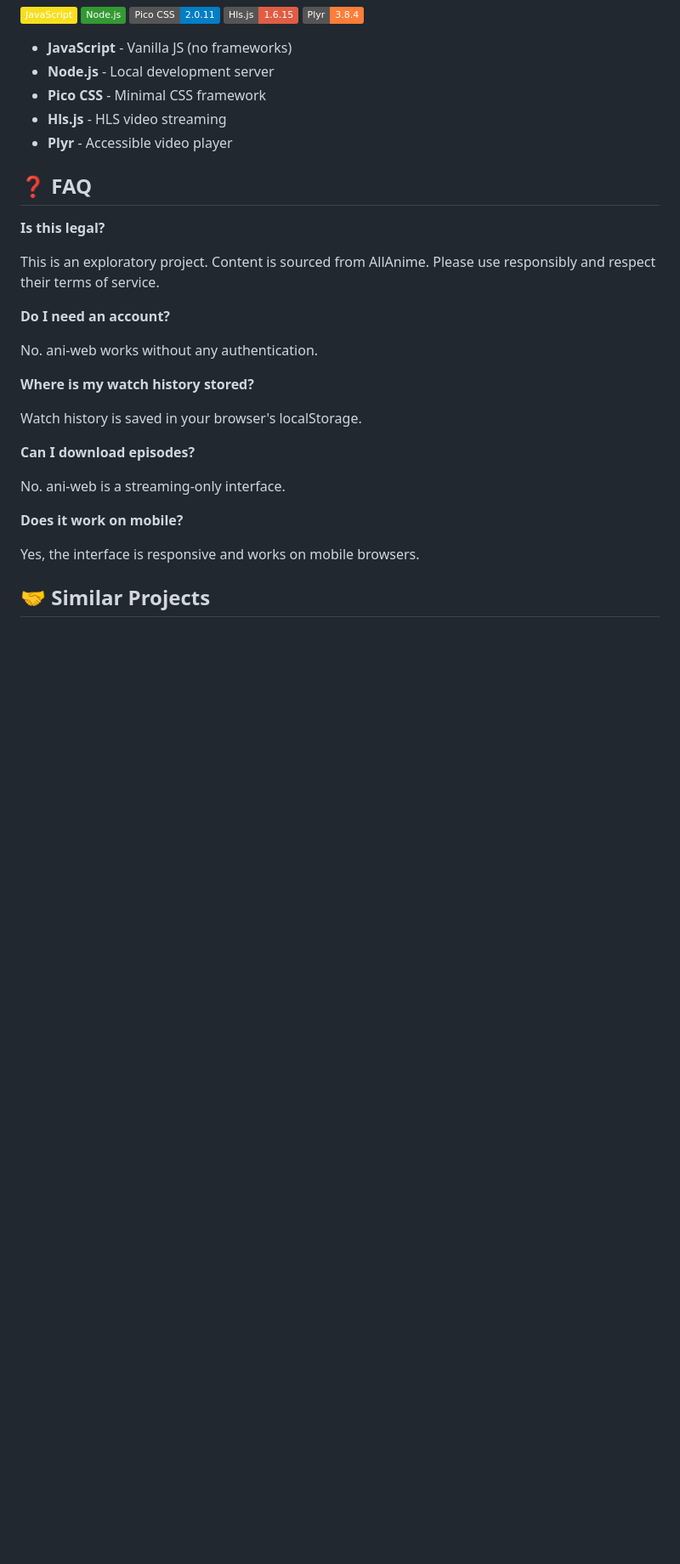
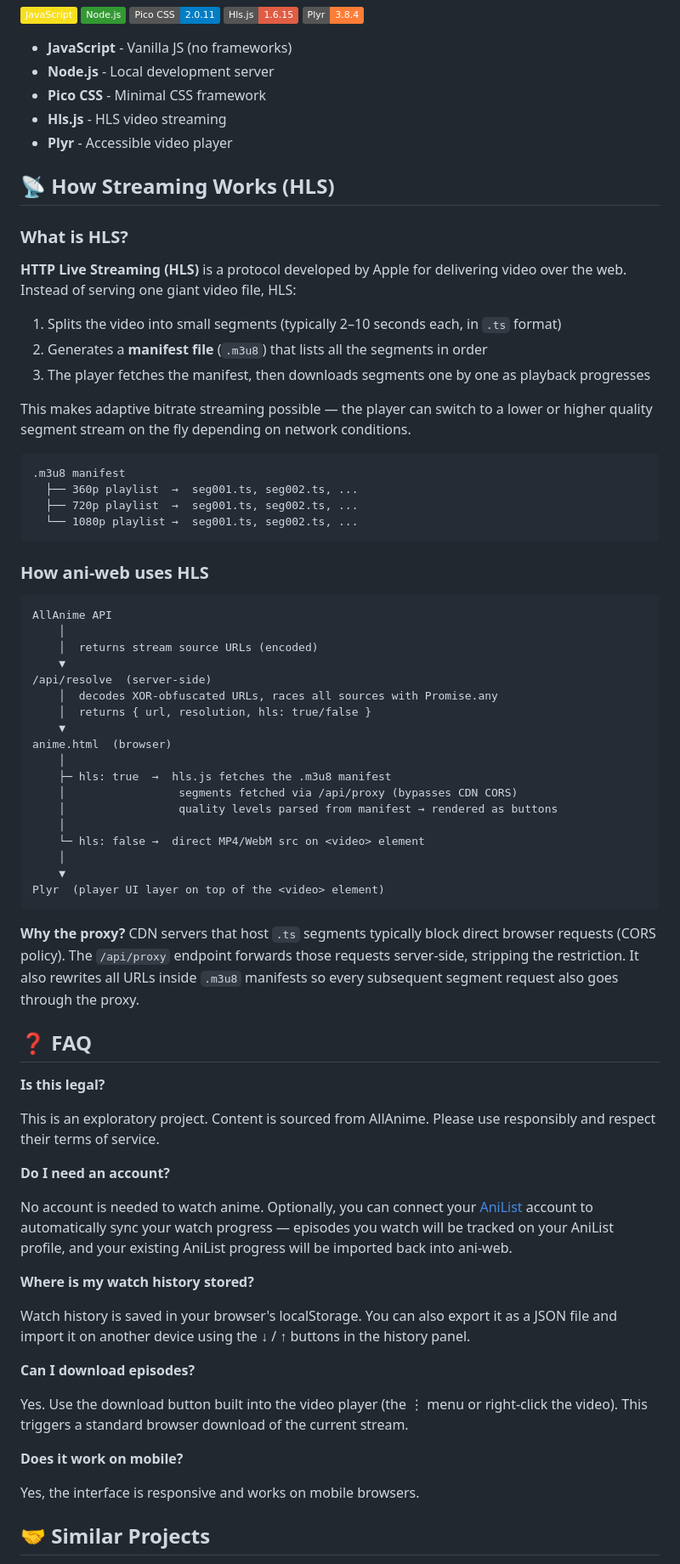
Before and after one commit to William9923/ani-web, a Markdown page: README.md, the part around one of its changes. Shown at 85% size. Rendered like a GitHub page; badges without logos; blank space fills up the shorter version.

Commit message:
docs: add live demo link and expand attribution details
- Add live demo badge and URL to README header
- Add How Streaming Works section explaining HLS protocol
- Update features list with current capabilities (import/export, AniList)
- Expand FAQ with AniList and download details

Co-authored-by: opencode <noreply@opencode.ai>

````diff
--- a/README.md
+++ b/README.md
@@ -150,6 +135,50 @@ vercel
 - **Hls.js** - HLS video streaming
 - **Plyr** - Accessible video player
 
+## 📡 How Streaming Works (HLS)
+
+### What is HLS?
+
+**HTTP Live Streaming (HLS)** is a protocol developed by Apple for delivering video over the web. Instead of serving one giant video file, HLS:
+
+1. Splits the video into small segments (typically 2–10 seconds each, in `.ts` format)
+2. Generates a **manifest file** (`.m3u8`) that lists all the segments in order
+3. The player fetches the manifest, then downloads segments one by one as playback progresses
+
+This makes adaptive bitrate streaming possible — the player can switch to a lower or higher quality segment stream on the fly depending on network conditions.
+
+```
+.m3u8 manifest
+  ├── 360p playlist  →  seg001.ts, seg002.ts, ...
+  ├── 720p playlist  →  seg001.ts, seg002.ts, ...
+  └── 1080p playlist →  seg001.ts, seg002.ts, ...
+```
+
+### How ani-web uses HLS
+
+```
+AllAnime API
+    │
+    │  returns stream source URLs (encoded)
+    ▼
+/api/resolve  (server-side)
+    │  decodes XOR-obfuscated URLs, races all sources with Promise.any
+    │  returns { url, resolution, hls: true/false }
+    ▼
+anime.html  (browser)
+    │
+    ├─ hls: true  →  hls.js fetches the .m3u8 manifest
+    │                 segments fetched via /api/proxy (bypasses CDN CORS)
+    │                 quality levels parsed from manifest → rendered as buttons
+    │
+    └─ hls: false →  direct MP4/WebM src on <video> element
+    │
+    ▼
+Plyr  (player UI layer on top of the <video> element)
+```
+
+**Why the proxy?** CDN servers that host `.ts` segments typically block direct browser requests (CORS policy). The `/api/proxy` endpoint forwards those requests server-side, stripping the restriction. It also rewrites all URLs inside `.m3u8` manifests so every subsequent segment request also goes through the proxy.
+
 ## ❓ FAQ
 
 **Is this legal?**
@@ -158,15 +187,15 @@ This is an exploratory project. Content is sourced from AllAnime. Please use res
 
 **Do I need an account?**
 
-No. ani-web works without any authentication.
+No account is needed to watch anime. Optionally, you can connect your [AniList](https://anilist.co) account to automatically sync your watch progress — episodes you watch will be tracked on your AniList profile, and your existing AniList progress will be imported back into ani-web.
 
 **Where is my watch history stored?**
 
-Watch history is saved in your browser's localStorage.
+Watch history is saved in your browser's localStorage. You can also export it as a JSON file and import it on another device using the ↓ / ↑ buttons in the history panel.
 
 **Can I download episodes?**
 
-No. ani-web is a streaming-only interface.
+Yes. Use the download button built into the video player (the ⋮ menu or right-click the video). This triggers a standard browser download of the current stream.
 
 **Does it work on mobile?**
 
````
Also changed, not shown: other parts of README.md (+7 -22 lines).
